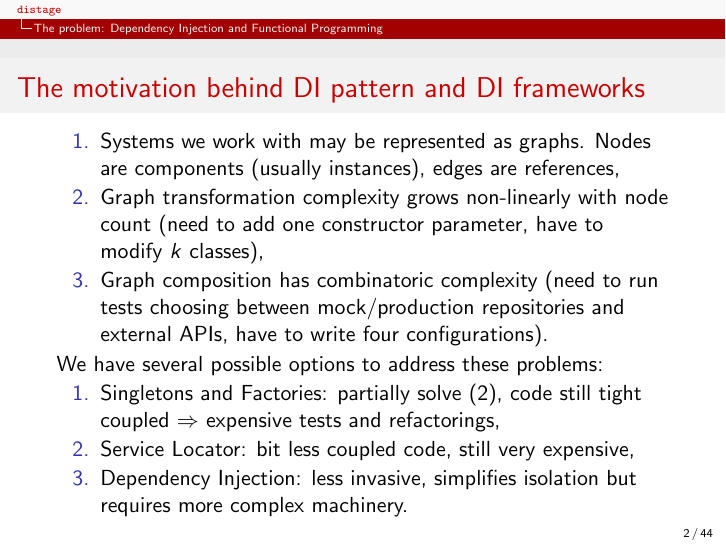
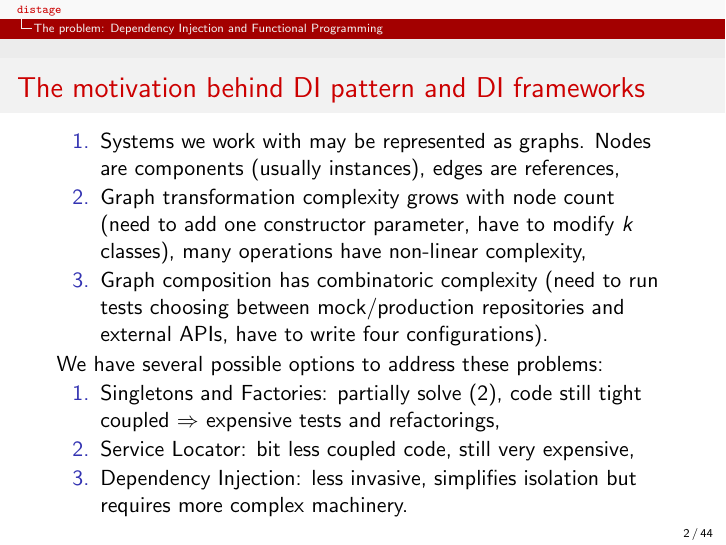
Before and after one commit to 7mind/slides, LaTeX slides (04-distage/distage.tex): page 2 of 44. Compiled offline with pdfLaTeX.

Commit message:
some bullshit fixed

```diff
--- a/04-distage/distage.tex
+++ b/04-distage/distage.tex
@@ -150,7 +150,8 @@ Garbage Collection
 \frametitle{The motivation behind DI pattern and DI frameworks}
 \begin{enumerate}
 \item Systems we work with may be represented as graphs. Nodes are components (usually instances), edges are references,
-\item Graph transformation complexity grows non-linearly with node count (need to add one constructor parameter, have to modify $k$ classes),
+\item Graph transformation complexity grows with node count
+     (need to add one constructor parameter, have to modify $k$ classes), many operations have non-linear complexity,
 \item Graph composition has combinatoric complexity (need to run tests choosing between mock/production repositories and external APIs, have to write four configurations).
 \end{enumerate}
 
```
Also changed, not shown: 04-distage/target/distage.pdf.
